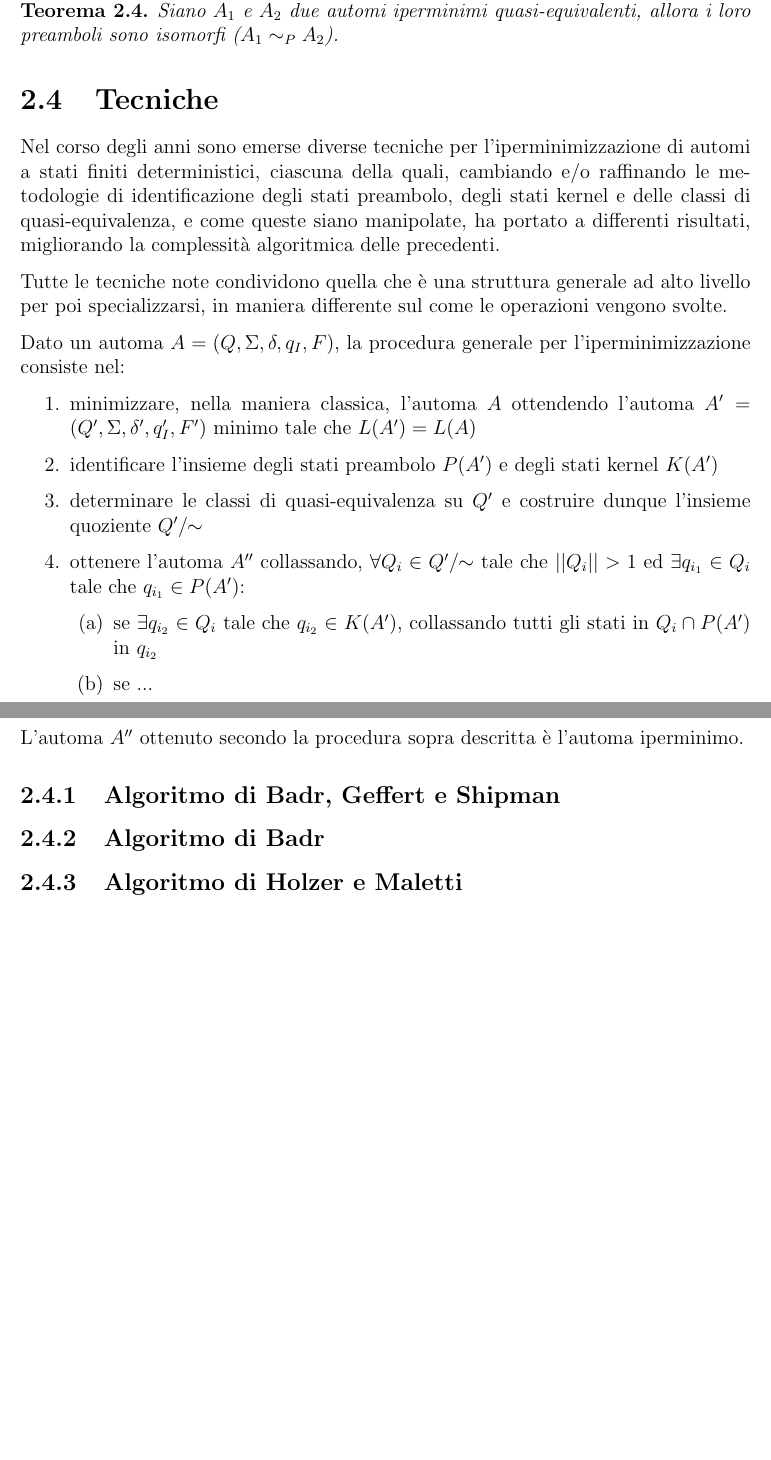
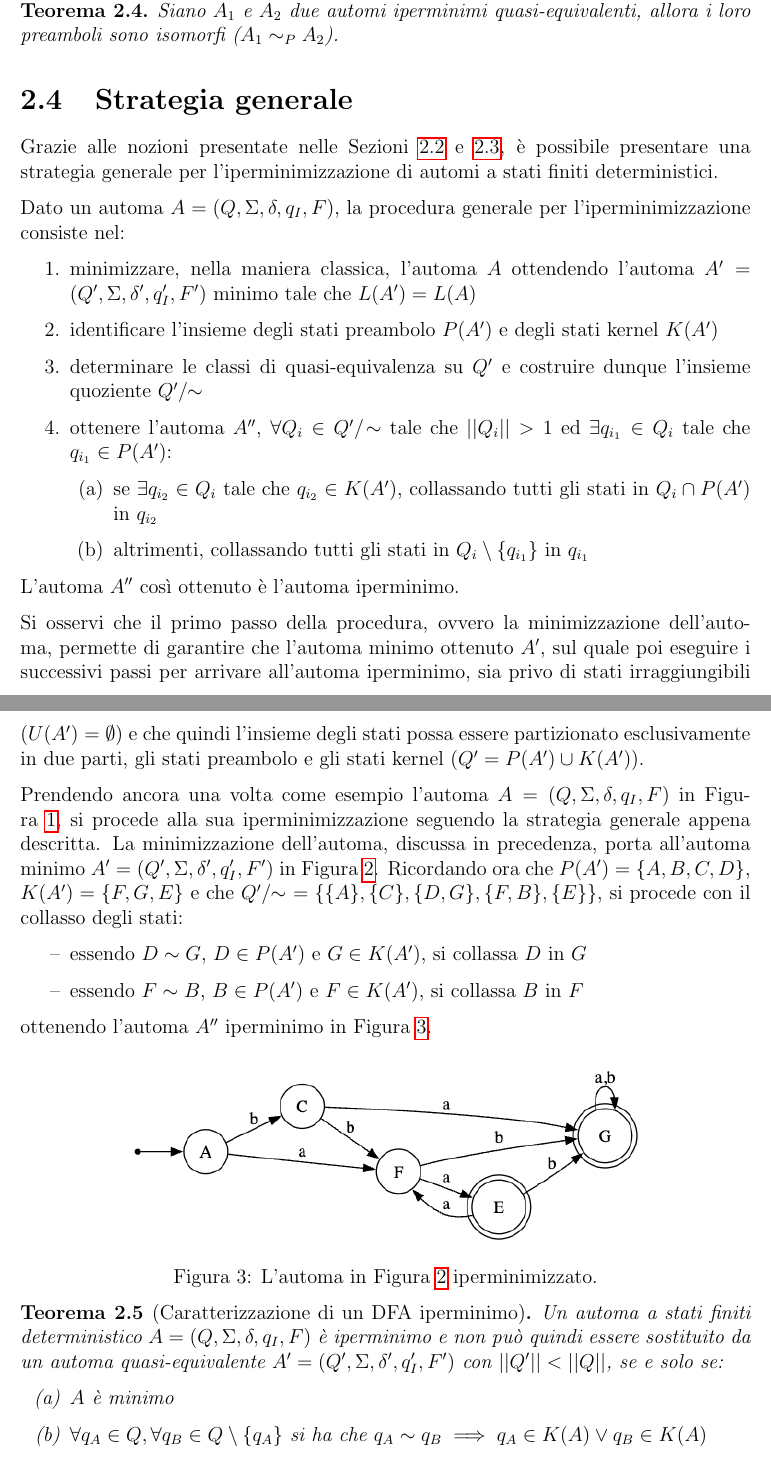
Before and after one commit to initrm/bachelor-thesis, a LaTeX thesis (thesis/thesis.tex): two parts of pages 14 and 15 of 16, joined at a grey line, cut so that both start at the same text, the shorter picture padded with empty space. Compiled offline with pdfLaTeX.

Commit message:
BACKUP
This commit as to be intended as a work backup and has nothing complete to mention

```diff
--- a/thesis/thesis.tex
+++ b/thesis/thesis.tex
@@ -414,25 +415,10 @@ classica mentre i preamboli sono isomorfi, eccetto per i valori accettati.
   Siano $A_1$ e $A_2$ due automi iperminimi quasi-equivalenti, allora i loro preamboli sono isomorfi ($A_1 \sim_P A_2$).
 \end{theorem}
 
-% \begin{theorem}[Caratterizzazione di un DFA iperminimo]
-%   \label{th:char-hyper-min-dfa}
-%   Un automa a stati finiti deterministico $A = (Q, \Sigma, \delta, q_I, F)$ è iperminimo e non può quindi essere
-%   sostituito da un automa quasi-equivalente $A' = (Q', \Sigma, \delta', q_I', F')$ con $||Q'|| < ||Q||$, se e solo se:
-%   \begin{enumerate}[label=(\alph*)]
-%     \item $A$ è minimo
-%     \item $\forall q_A \in Q, \forall q_B \in Q \setminus \{ q_A \}$ si ha che $q_A \sim q_B \implies q_A \in K(A) \vee q_B \in K(A)$
-%   \end{enumerate}
-% \end{theorem}
+\section{Strategia generale}
 
-\section{Tecniche}
-
-Nel corso degli anni sono emerse diverse tecniche per l'iperminimizzazione di automi a stati finiti deterministici,
-ciascuna della quali, cambiando e/o raffinando le metodologie di identificazione degli stati preambolo, degli
-stati kernel e delle classi di quasi-equivalenza, e come queste siano manipolate, ha portato a differenti risultati,
-migliorando la complessità algoritmica delle precedenti.
-
-Tutte le tecniche note condividono quella che è una struttura generale ad alto livello per poi specializzarsi, in
-maniera differente sul come le operazioni vengono svolte.
+Grazie alle nozioni presentate nelle Sezioni \ref{sec:aeq-classes} e \ref{sec:preamble-kernel}, è possibile
+presentare una strategia generale per l'iperminimizzazione di automi a stati finiti deterministici.
 
 Dato un automa $A = (Q, \Sigma, \delta, q_I, F)$, la procedura generale per l'iperminimizzazione consiste nel:
 \begin{enumerate}
@@ -440,20 +426,64 @@ Dato un automa $A = (Q, \Sigma, \delta, q_I, F)$, la procedura generale per l'ip
   minimo tale che $L(A') = L(A)$
   \item identificare l'insieme degli stati preambolo $P(A')$ e degli stati kernel $K(A')$
   \item determinare le classi di quasi-equivalenza su $Q'$ e costruire dunque l'insieme quoziente $\partitioned{Q'}{\sim}$
-  \item ottenere l'automa $A''$ collassando, $\forall Q_i \in \partitioned{Q'}{\sim}$ tale che $||Q_i|| > 1$ ed $\exists q_{i_1} \in Q_i$ tale che $q_{i_1} \in P(A')$:
+  \item ottenere l'automa $A''$, $\forall Q_i \in \partitioned{Q'}{\sim}$ tale che $||Q_i|| > 1$ ed $\exists q_{i_1} \in Q_i$ tale che $q_{i_1} \in P(A')$:
   \begin{enumerate}
     \item se $\exists q_{i_2} \in Q_i$ tale che $q_{i_2} \in K(A')$, collassando tutti gli stati in $Q_i \cap P(A')$ in $q_{i_2}$
-    \item se ...
+    \item altrimenti, collassando tutti gli stati in $Q_i \setminus \{q_{i_1}\}$ in $q_{i_1}$
   \end{enumerate}
 \end{enumerate}
 
-L'automa $A''$ ottenuto secondo la procedura sopra descritta è l'automa iperminimo.
+L'automa $A''$ così ottenuto è l'automa iperminimo.
 
-\subsection{Algoritmo di Badr, Geffert e Shipman}
+Si osservi che il primo passo della procedura, ovvero la minimizzazione dell'automa, permette di garantire
+che l'automa minimo ottenuto $A'$, sul quale poi eseguire i successivi passi per arrivare all'automa iperminimo,
+sia privo di stati irraggiungibili ($U(A') = \emptyset$) e che quindi l'insieme degli stati possa essere partizionato
+esclusivamente in due parti, gli stati preambolo e gli stati kernel ($Q' = P(A') \cup K(A')$).
 
-\subsection{Algoritmo di Badr}
+Prendendo ancora una volta come esempio l'automa $A = (Q, \Sigma, \delta, q_I, F)$ in Figura \ref{fig:dfa},
+si procede alla sua iperminimizzazione seguendo la strategia generale appena descritta.
+La minimizzazione dell'automa, discussa in precedenza, porta all'automa minimo $A' = (Q', \Sigma, \delta', q_I', F')$
+in Figura \ref{fig:minified-dfa}.
+Ricordando ora che $P(A') = \{ A, B, C, D \}$, $K(A') = \{ F, G, E \}$ e che
+$\partitioned{Q'}{\sim} \ = \{ \{ A \}, \{ C \}, \{ D, G \}, \{ F, B \}, \{ E \} \}$,
+si procede con il collasso degli stati:
+\begin{enumerate}[label=--]
+  \item essendo $D \sim G$, $D \in P(A')$ e $G \in K(A')$, si collassa $D$ in $G$
+  \item essendo $F \sim B$, $B \in P(A')$ e $F \in K(A')$, si collassa $B$ in $F$
+\end{enumerate}
+ottenendo l'automa $A''$ iperminimo in Figura \ref{fig:hyper-minified-dfa}.
 
-\subsection{Algoritmo di Holzer e Maletti}
+\begin{figure}[hbt!]
+  \centering
+  \includegraphics[width=0.7\linewidth]{hyper-minified-dfa.png}
+  \caption{\label{fig:hyper-minified-dfa}L'automa in Figura \ref{fig:minified-dfa} iperminimizzato.}
+\end{figure}
+
+\begin{theorem}[Caratterizzazione di un DFA iperminimo]
+  \label{th:char-hyper-min-dfa}
+  Un automa a stati finiti deterministico $A = (Q, \Sigma, \delta, q_I, F)$ è iperminimo e non può quindi essere
+  sostituito da un automa quasi-equivalente $A' = (Q', \Sigma, \delta', q_I', F')$ con $||Q'|| < ||Q||$, se e solo se:
+  \begin{enumerate}[label=(\alph*)]
+    \item $A$ è minimo
+    \item $\forall q_A \in Q, \forall q_B \in Q \setminus \{ q_A \}$ si ha che $q_A \sim q_B \implies q_A \in K(A) \vee q_B \in K(A)$
+  \end{enumerate}
+\end{theorem}
+
+% \chapter{Algoritmi di iperminimizzazione}
+
+% preamble {A, B, C, D}
+% kernel {F, G, E}
+% equivalence [{A}, {C}, {D, G}, {F, B}, {E}]
+
+% Nel corso degli anni sono emerse diverse tecniche per l'iperminimizzazione di automi a stati finiti deterministici,
+% ciascuna della quali, cambiando e/o raffinando le metodologie di identificazione degli stati preambolo, degli
+% stati kernel e delle classi di quasi-equivalenza, e come queste siano manipolate, ha portato a differenti risultati,
+% migliorando la complessità algoritmica delle precedenti.
+%
+% Tutte le tecniche note condividono quella che è una struttura generale ad alto livello per poi specializzarsi, in
+% maniera differente sul come le operazioni vengono svolte.
+
+% \chapter{Risultati sperimentali}
 
 % preamble {frozenset({'A'}), frozenset({'B'}), frozenset({'C'}), frozenset({'D'})}
 % kernel {frozenset({'F'}), frozenset({'G'}), frozenset({'E'})}
```
Also changed, not shown: thesis/thesis.tex (15 more changed lines).
